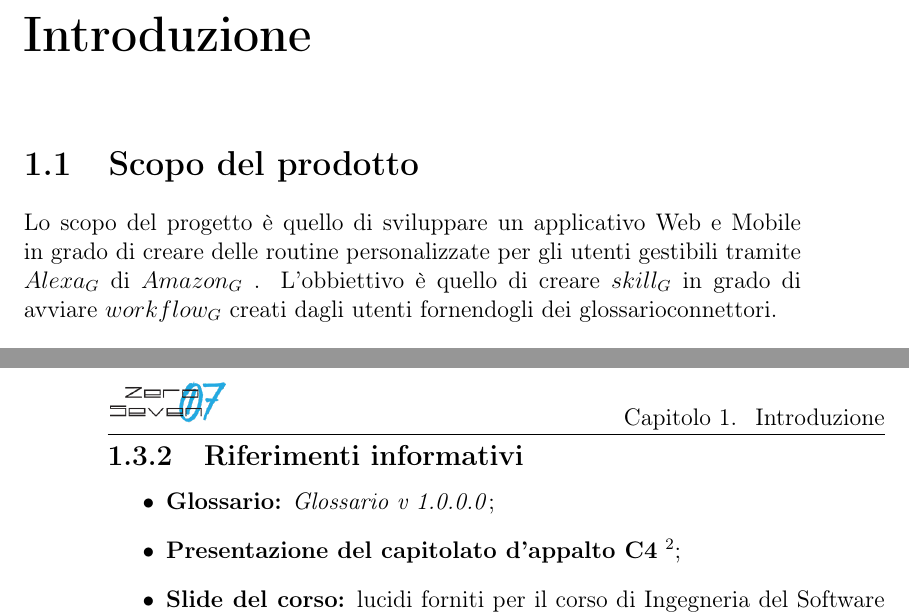
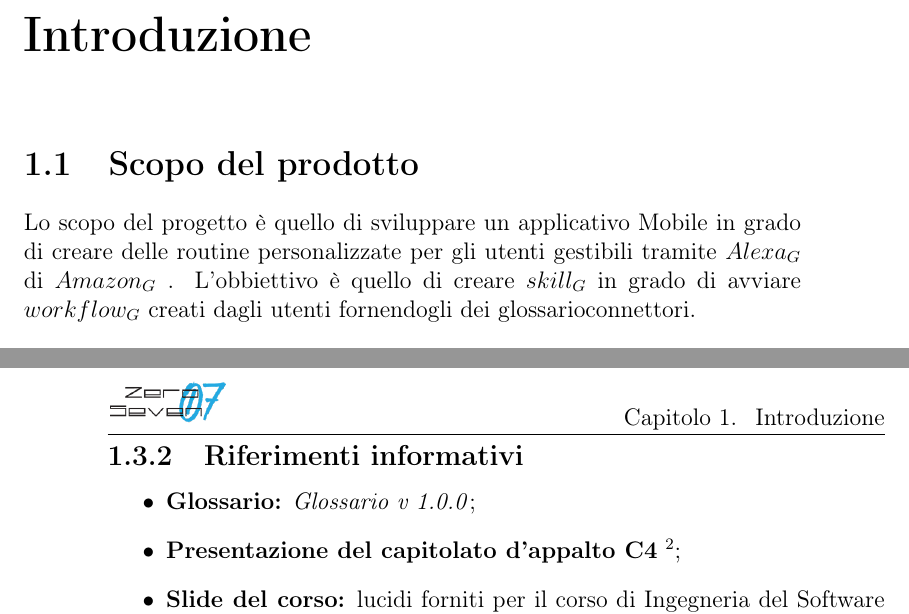
Before and after one commit to mirkofranco/ProgettoSWEDocumentazione, a LaTeX book (Esterni/AnalisiDeiRequisiti/AnalisiDeiRequisiti.tex, which reads Esterni/AnalisiDeiRequisiti/ZeroSeven.sty, Esterni/AnalisiDeiRequisiti/sezioni/introduzione.tex): two parts of pages 7 and 8 of 51, joined at a grey line, cut so that both start at the same text. Compiled offline with pdfLaTeX.

Commit message:
errori tipografici vari

```diff
--- a/Esterni/AnalisiDeiRequisiti/ZeroSeven.sty
+++ b/Esterni/AnalisiDeiRequisiti/ZeroSeven.sty
@@ -64,7 +64,7 @@
 			}
 			\thepage~di \pageref{LastPage}
 		}
-		\lfoot{Analisi dei Requisiti 0.0.1}
+		\lfoot{Analisi dei Requisiti 1.0.0}
 		\renewcommand{\headrulewidth}{0.4pt}
 		\renewcommand{\footrulewidth}{0.4pt}
 	}
--- a/Esterni/AnalisiDeiRequisiti/sezioni/introduzione.tex
+++ b/Esterni/AnalisiDeiRequisiti/sezioni/introduzione.tex
@@ -1,5 +1,5 @@
 \chapter{Introduzione}
 
 \section{Scopo del prodotto}
-Lo scopo del progetto è quello di sviluppare un applicativo Web e Mobile in grado di creare delle routine personalizzate per gli utenti gestibili tramite\glossario{Alexa}di\glossario{Amazon}. L'obbiettivo è quello di creare\glossario{skill}in grado di avviare\glossario{workflow}creati dagli utenti fornendogli dei glossario{connettori}.
+Lo scopo del progetto è quello di sviluppare un applicativo Mobile in grado di creare delle routine personalizzate per gli utenti gestibili tramite\glossario{Alexa}di\glossario{Amazon}. L'obbiettivo è quello di creare\glossario{skill}in grado di avviare\glossario{workflow}creati dagli utenti fornendogli dei glossario{connettori}.
 \section{Glossario}
@@ -20,7 +20,7 @@ Le occorrenze dei vocaboli presenti nel \texttt{Glossario} è marcata da una "G"
 \subsection{Riferimenti informativi}
 \begin{itemize}
 
-	\item \textbf{Glossario:} \textit{Glossario v 1.0.0.0};
+	\item \textbf{Glossario:} \textit{Glossario v 1.0.0};
 	\item \textbf{Presentazione del capitolato d'appalto C4} \footnote{\url{https://www.math.unipd.it/~tullio/IS-1/2018/Progetto/C4.pdf}};
 	\item \textbf{Slide del corso:} lucidi forniti per il corso di Ingegneria del Software \footnote{\url{https://www.math.unipd.it/~tullio/IS-1/2018/}};
 	\item \textbf{Documentazione di Amazon$_{G}$:} \footnote{\url{https://developer.amazon.com/it/documentation}}.
```
Also changed, not shown: Esterni/AnalisiDeiRequisiti/sezioni/introduzione.tex (4 more changed lines).
